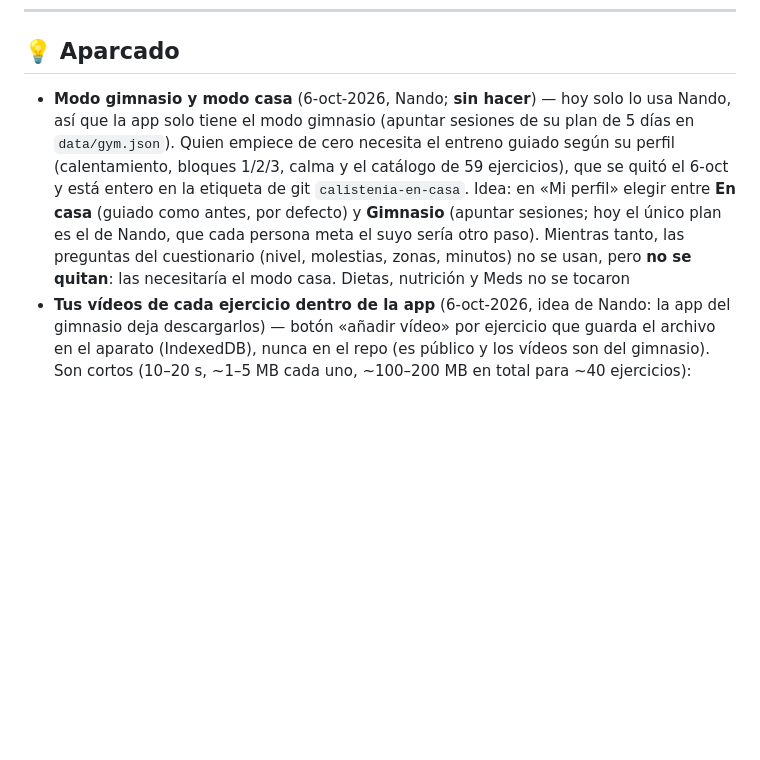
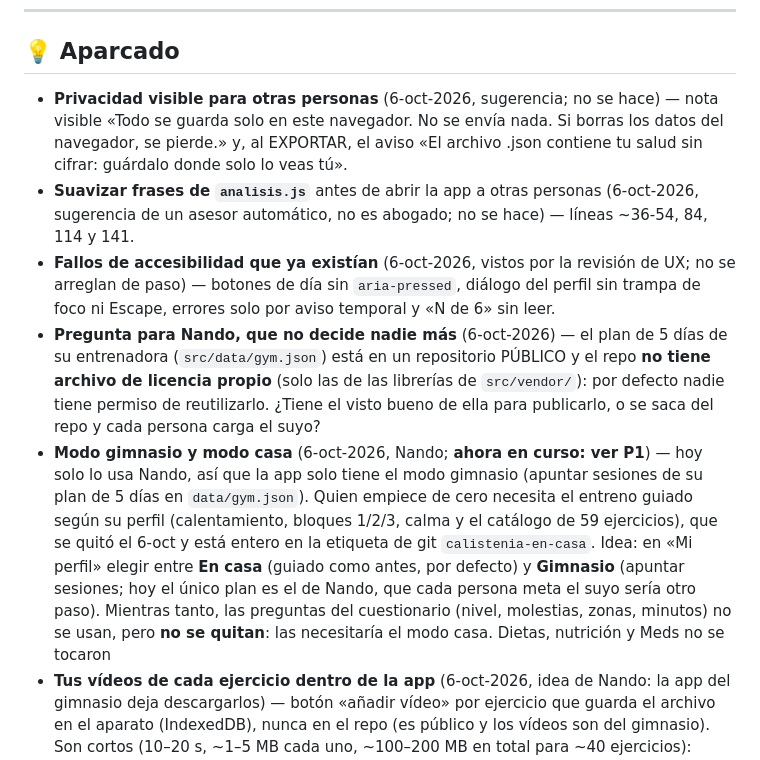
Before and after one commit to fvilpaz/health-tracker, a Markdown page: docs/PLAN.md, the part around one of its changes. Drawn GitHub-style; blank space fills up the shorter version.

```diff
--- a/docs/PLAN.md
+++ b/docs/PLAN.md
@@ -39,7 +49,11 @@
 
 ## 💡 Aparcado
 
-- **Modo gimnasio y modo casa** (6-oct-2026, Nando; **sin hacer**) — hoy solo lo usa Nando, así que la app solo tiene el modo gimnasio (apuntar sesiones de su plan de 5 días en `data/gym.json`). Quien empiece de cero necesita el entreno guiado según su perfil (calentamiento, bloques 1/2/3, calma y el catálogo de 59 ejercicios), que se quitó el 6-oct y está entero en la etiqueta de git `calistenia-en-casa`. Idea: en «Mi perfil» elegir entre **En casa** (guiado como antes, por defecto) y **Gimnasio** (apuntar sesiones; hoy el único plan es el de Nando, que cada persona meta el suyo sería otro paso). Mientras tanto, las preguntas del cuestionario (nivel, molestias, zonas, minutos) no se usan, pero **no se quitan**: las necesitaría el modo casa. Dietas, nutrición y Meds no se tocaron
+- **Privacidad visible para otras personas** (6-oct-2026, sugerencia; no se hace) — nota visible «Todo se guarda solo en este navegador. No se envía nada. Si borras los datos del navegador, se pierde.» y, al EXPORTAR, el aviso «El archivo .json contiene tu salud sin cifrar: guárdalo donde solo lo veas tú».
+- **Suavizar frases de `analisis.js`** antes de abrir la app a otras personas (6-oct-2026, sugerencia de un asesor automático, no es abogado; no se hace) — líneas ~36-54, 84, 114 y 141.
+- **Fallos de accesibilidad que ya existían** (6-oct-2026, vistos por la revisión de UX; no se arreglan de paso) — botones de día sin `aria-pressed`, diálogo del perfil sin trampa de foco ni Escape, errores solo por aviso temporal y «N de 6» sin leer.
+- **Pregunta para Nando, que no decide nadie más** (6-oct-2026) — el plan de 5 días de su entrenadora (`src/data/gym.json`) está en un repositorio PÚBLICO y el repo **no tiene archivo de licencia propio** (solo las de las librerías de `src/vendor/`): por defecto nadie tiene permiso de reutilizarlo. ¿Tiene el visto bueno de ella para publicarlo, o se saca del repo y cada persona carga el suyo?
+- **Modo gimnasio y modo casa** (6-oct-2026, Nando; **ahora en curso: ver P1**) — hoy solo lo usa Nando, así que la app solo tiene el modo gimnasio (apuntar sesiones de su plan de 5 días en `data/gym.json`). Quien empiece de cero necesita el entreno guiado según su perfil (calentamiento, bloques 1/2/3, calma y el catálogo de 59 ejercicios), que se quitó el 6-oct y está entero en la etiqueta de git `calistenia-en-casa`. Idea: en «Mi perfil» elegir entre **En casa** (guiado como antes, por defecto) y **Gimnasio** (apuntar sesiones; hoy el único plan es el de Nando, que cada persona meta el suyo sería otro paso). Mientras tanto, las preguntas del cuestionario (nivel, molestias, zonas, minutos) no se usan, pero **no se quitan**: las necesitaría el modo casa. Dietas, nutrición y Meds no se tocaron
 - **Tus vídeos de cada ejercicio dentro de la app** (6-oct-2026, idea de Nando: la app del gimnasio deja descargarlos) — botón «añadir vídeo» por ejercicio que guarda el archivo en el aparato (IndexedDB), nunca en el repo (es público y los vídeos son del gimnasio). Son cortos (10–20 s, ~1–5 MB cada uno, ~100–200 MB en total para ~40 ejercicios): caben. Límites: el navegador puede borrarlos si falta espacio y no entran en Exportar/copias. Alternativa más ligera: guardar solo el enlace por ejercicio (ya está como «Vídeos elegidos y revisados por ejercicio» en P2)
 - **Cardio con cronómetro y GPS dentro de la app** (6-oct-2026, idea de Nando; de momento a mano) — «Iniciar» y que cuente minutos y km con la geolocalización del navegador (~100 líneas + pruebas). Límites: solo con la página abierta y la pantalla encendida (en iPhone peor), gasta batería, y sin GPS en la cinta. Guardar solo minutos y km, nunca el recorrido. Conectar con Google Fit: descartado (su API se retira; Health Connect no se lee desde una web)
 - **Varios perfiles en el mismo aparato** (29-sep-2026, decidido no hacerlo por ahora: YAGNI) — cada uno usa su móvil. Para un PC compartido ya sirven los **perfiles del navegador** (Brave/Chrome: cada uno su cajón, sin programar nada). Si algún día hace falta: prefijo por perfil en las claves + pasar los datos actuales al primero; inicial en un círculo de color, sin fotos.
```
Also changed, not shown: other parts of docs/PLAN.md (+10 -0 lines).
